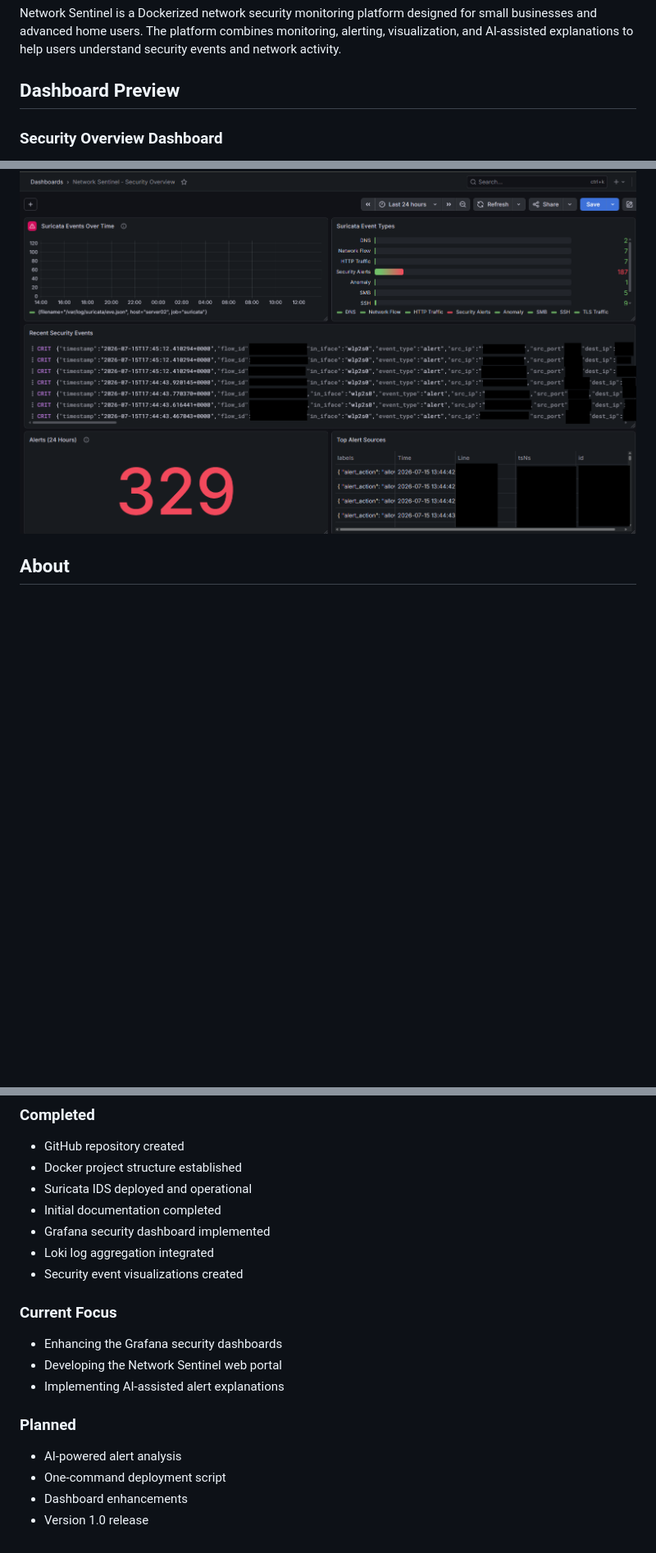
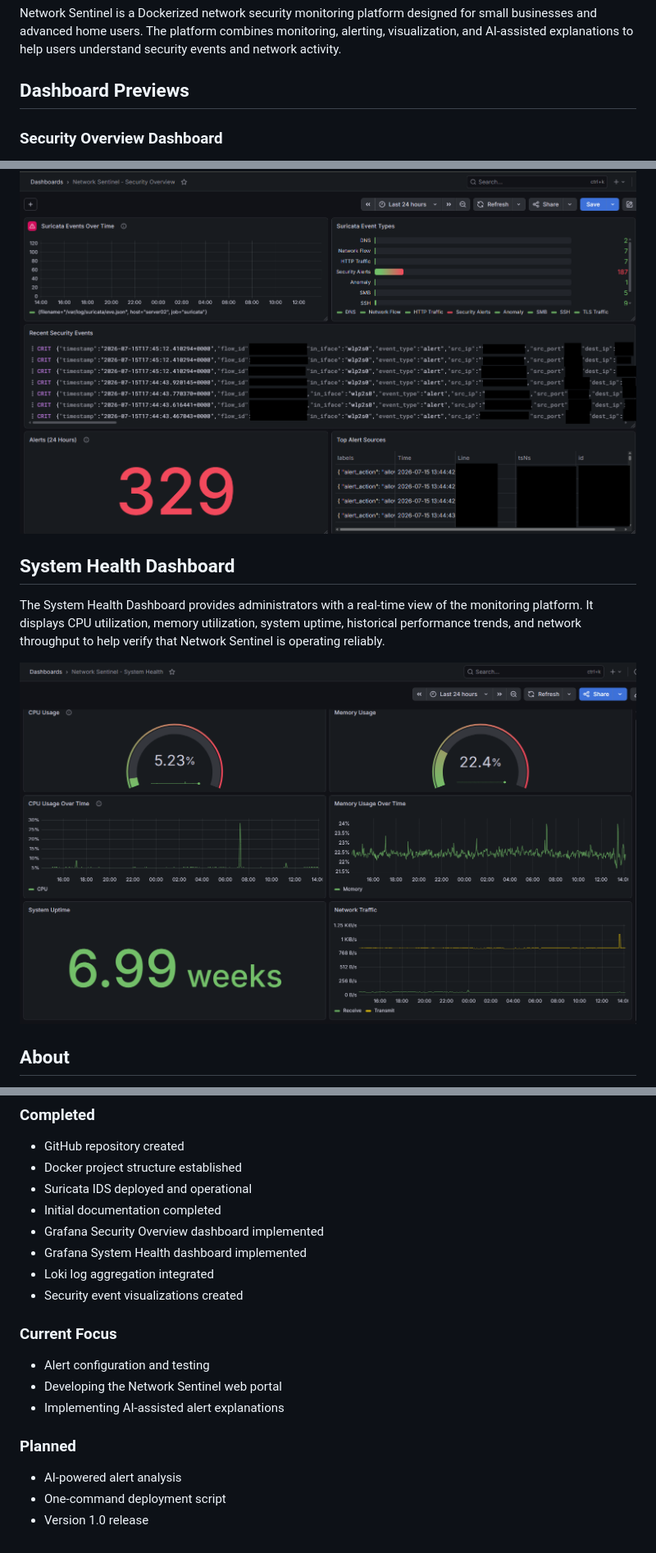
Before and after one commit to DarinAWilson/Network-Sentinel, a Markdown page: README.md, 3 parts joined by grey strips. Shown at 82% size. GitHub-like rendering; pictures changed too: Screenshots/SystemHealthDashboard.png (added); blank space fills up the shorter version.

Commit message:
Complete Grafana dashboard development

```diff
--- a/README.md
+++ b/README.md
@@ -45,7 +45,7 @@ AI-Assisted Network Security Monitoring for Small Business and Home Networks
 Network Sentinel is a Dockerized network security monitoring platform designed for small businesses and advanced home users. The platform combines monitoring, alerting, visualization, and AI-assisted explanations to help users understand security events and network activity.
 
 
-## Dashboard Preview
+## Dashboard Previews
 
 ### Security Overview Dashboard
 
@@ -54,6 +54,12 @@ The Security Overview Dashboard displays live security events collected by Suric
 > Sensitive information has been redacted from the screenshot.
 
 ![Network Sentinel Security Dashboard](Screenshots/Dashboardv1_Redacted.png)
+
+## System Health Dashboard
+
+The System Health Dashboard provides administrators with a real-time view of the monitoring platform. It displays CPU utilization, memory utilization, system uptime, historical performance trends, and network throughput to help verify that Network Sentinel is operating reliably.
+
+![System Health Dashboard](Screenshots/SystemHealthDashboard.png)
 
 
 ## About
@@ -136,13 +143,14 @@ Network Sentinel is being developed as the IT599 IT Specialist Capstone Project
 - Docker project structure established
 - Suricata IDS deployed and operational
 - Initial documentation completed
-- Grafana security dashboard implemented
+- Grafana Security Overview dashboard implemented
+- Grafana System Health dashboard implemented
 - Loki log aggregation integrated
 - Security event visualizations created
 
 ### Current Focus
 
-- Enhancing the Grafana security dashboards
+- Alert configuration and testing
 - Developing the Network Sentinel web portal
 - Implementing AI-assisted alert explanations
 
@@ -150,5 +158,4 @@ Network Sentinel is being developed as the IT599 IT Specialist Capstone Project
 
 - AI-powered alert analysis
 - One-command deployment script
-- Dashboard enhancements
 - Version 1.0 release
```
Also changed, not shown: other parts of README.md (+1 -0 lines).
